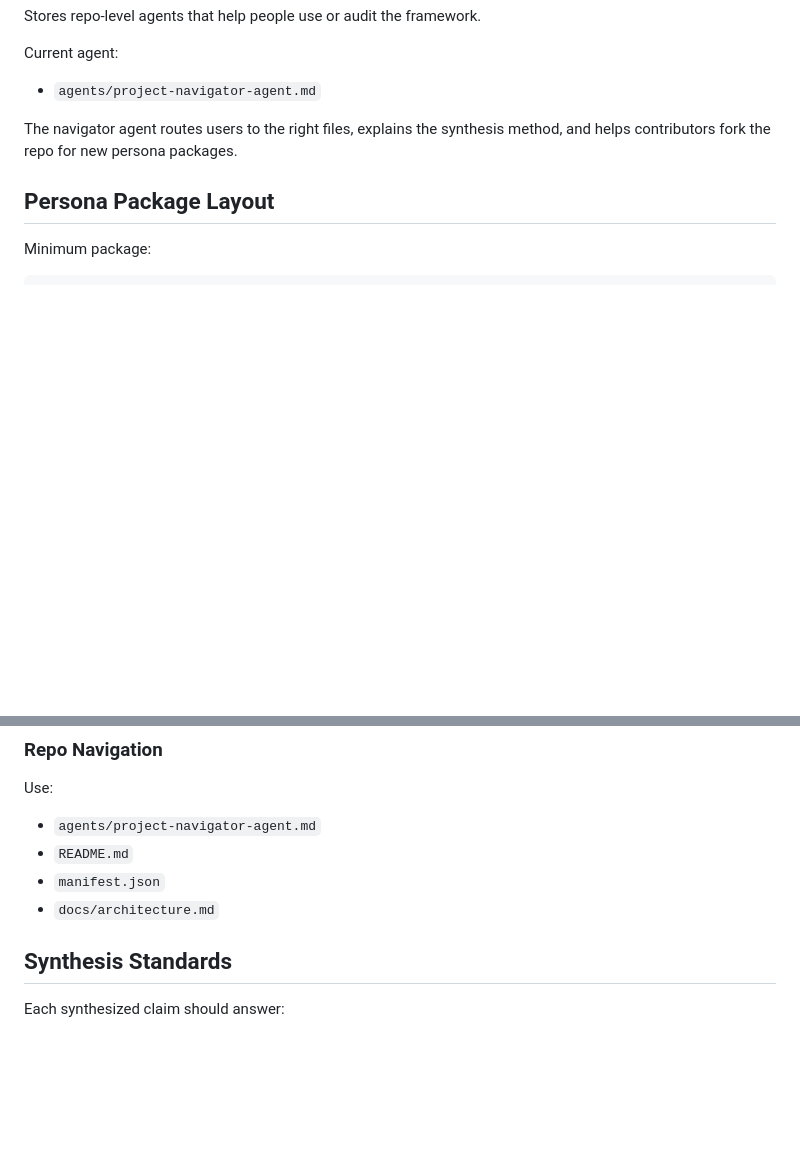
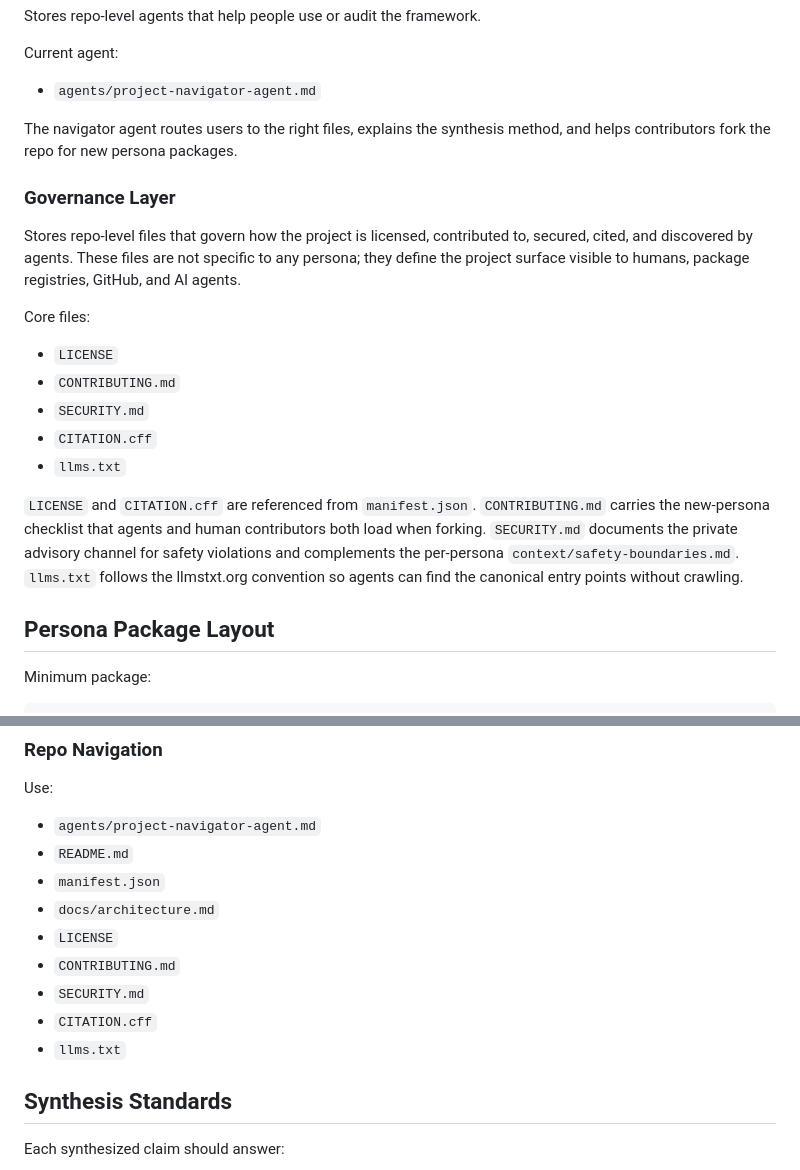
Before and after one commit to muratcankoylan/peoplereadmes, a Markdown page: docs/architecture.md, 2 parts joined by grey strips. GitHub-like rendering; blank space fills up the shorter version.

Commit message:
Document governance layer in architecture. (#12)
Co-authored-by: Cursor <cursoragent@cursor.com>

```diff
--- a/docs/architecture.md
+++ b/docs/architecture.md
@@ -107,6 +107,20 @@ Current agent:
 
 The navigator agent routes users to the right files, explains the synthesis method, and helps contributors fork the repo for new persona packages.
 
+### Governance Layer
+
+Stores repo-level files that govern how the project is licensed, contributed to, secured, cited, and discovered by agents. These files are not specific to any persona; they define the project surface visible to humans, package registries, GitHub, and AI agents.
+
+Core files:
+
+- `LICENSE`
+- `CONTRIBUTING.md`
+- `SECURITY.md`
+- `CITATION.cff`
+- `llms.txt`
+
+`LICENSE` and `CITATION.cff` are referenced from `manifest.json`. `CONTRIBUTING.md` carries the new-persona checklist that agents and human contributors both load when forking. `SECURITY.md` documents the private advisory channel for safety violations and complements the per-persona `context/safety-boundaries.md`. `llms.txt` follows the llmstxt.org convention so agents can find the canonical entry points without crawling.
+
 ## Persona Package Layout
 
 Minimum package:
@@ -206,6 +220,11 @@ Use:
 - `README.md`
 - `manifest.json`
 - `docs/architecture.md`
+- `LICENSE`
+- `CONTRIBUTING.md`
+- `SECURITY.md`
+- `CITATION.cff`
+- `llms.txt`
 
 ## Synthesis Standards
 
```
